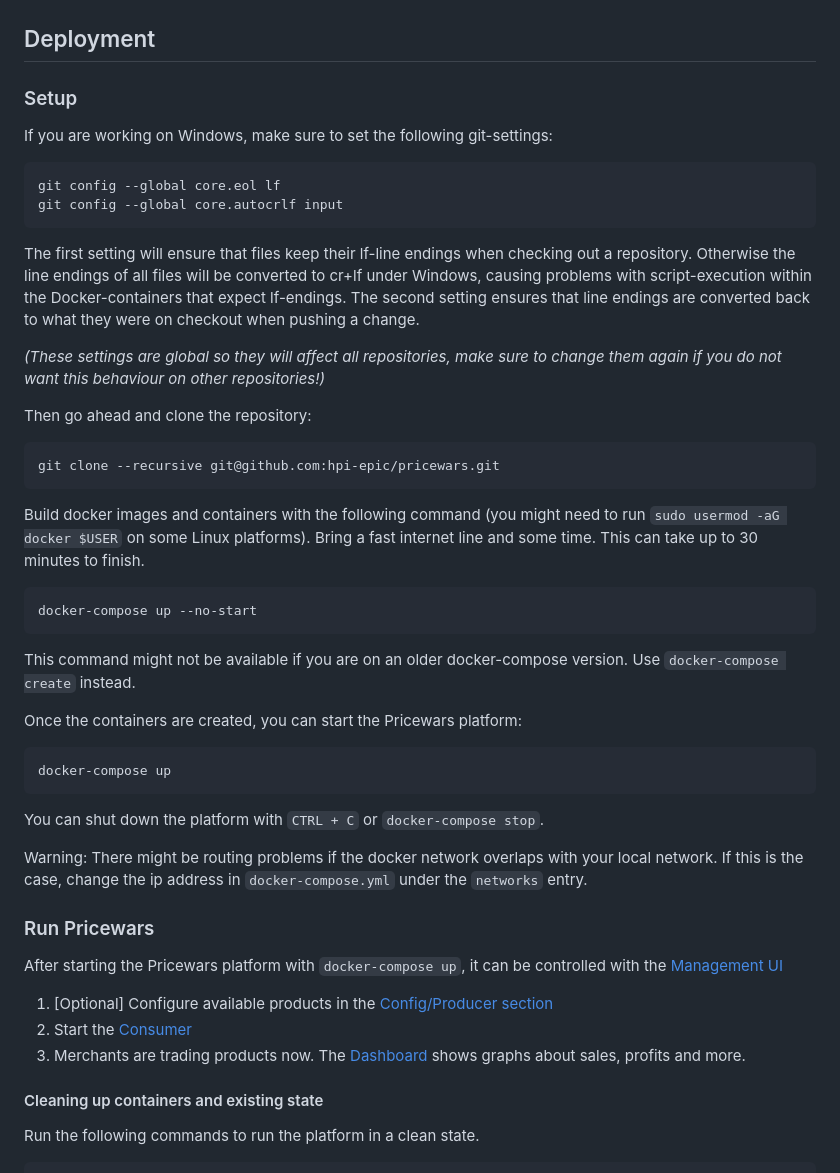
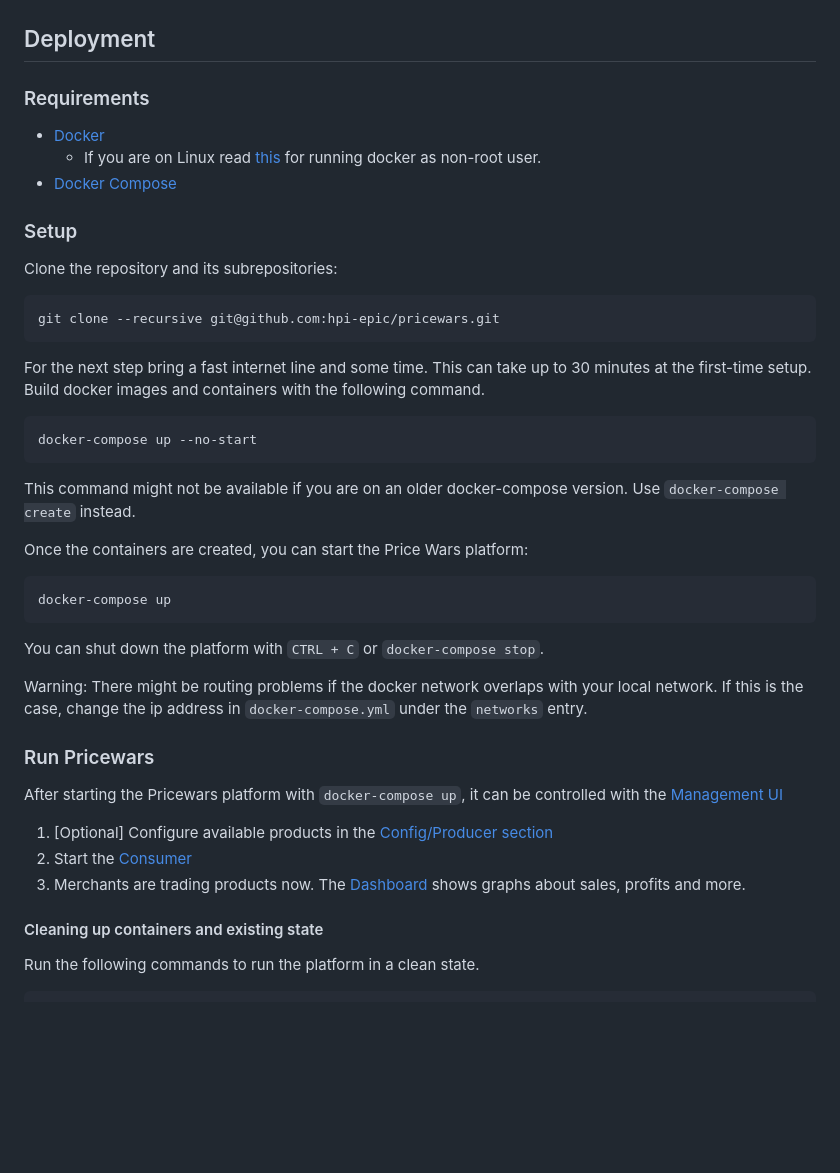
Before and after one commit to hpi-epic/pricewars, a Markdown page: README.md, the part around the change printed below. Rendered like a GitHub page; blank space fills up the shorter version.

````diff
--- a/README.md
+++ b/README.md
@@ -38,27 +32,22 @@ The management UI is not required but eases the first steps on the platform.
 
 ## Deployment
 
+### Requirements
+
+* [Docker](https://www.docker.com/)
+  * If you are on Linux read [this](https://docs.docker.com/install/linux/linux-postinstall/) for running docker as non-root user.
+* [Docker Compose](https://docs.docker.com/compose/install/)
+
 ### Setup
-If you are working on Windows, make sure to set the following git-settings:
-```
-git config --global core.eol lf
-git config --global core.autocrlf input
-```
-The first setting will ensure that files keep their lf-line endings when checking out a repository.
-Otherwise the line endings of all files will be converted to cr+lf under Windows, causing problems with script-execution within the Docker-containers that expect lf-endings.
-The second setting ensures that line endings are converted back to what they were on checkout when pushing a change.
-
-*(These settings are global so they will affect all repositories, make sure to change them again if you do not want this behaviour on other repositories!)*
-
-Then go ahead and clone the repository:
+Clone the repository and its subrepositories:
 
 ```
 git clone --recursive git@github.com:hpi-epic/pricewars.git
 ```
 
-Build docker images and containers with the following command (you might need to run `sudo usermod -aG docker $USER` on some Linux platforms).
-Bring a fast internet line and some time.
-This can take up to 30 minutes to finish.
+For the next step bring a fast internet line and some time.
+This can take up to 30 minutes at the first-time setup.
+Build docker images and containers with the following command.
 
 ```
 docker-compose up --no-start
@@ -67,7 +56,7 @@ docker-compose up --no-start
 This command might not be available if you are on an older docker-compose version.
 Use `docker-compose create` instead.
 
-Once the containers are created, you can start the Pricewars platform:
+Once the containers are created, you can start the Price Wars platform:
 
 ```
 docker-compose up
````
Also changed, not shown: other parts of README.md (+35 -19 lines), docs/modeling/architecture_fmc.png (deleted), docs/modeling/pricewars-architecture.png (added), docs/modeling/sequence_diagram_flow_old.png (deleted), 3 other files.
